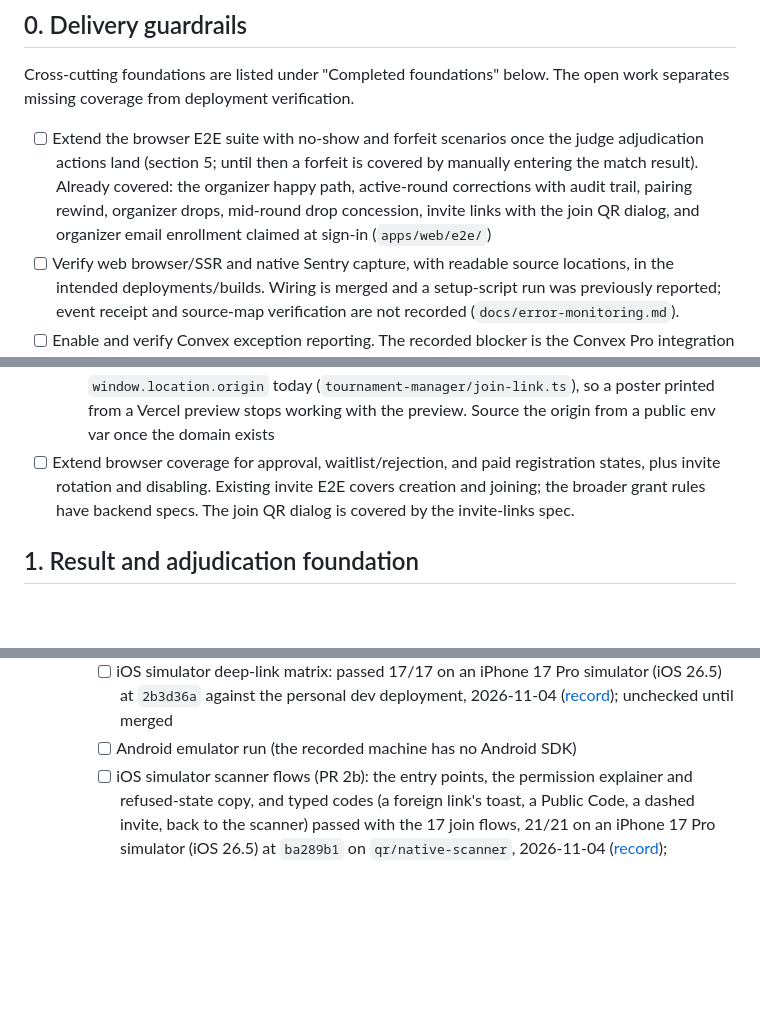
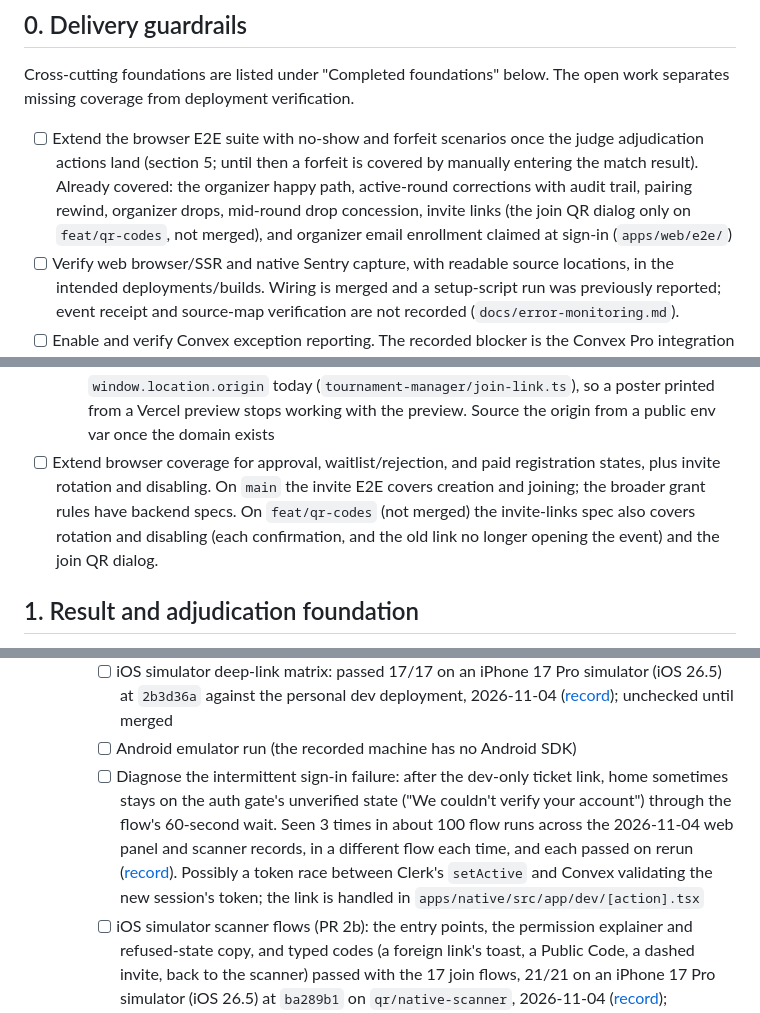
Before and after one commit to jayXYZ/tournament-os, a Markdown page: TODO.md, 3 parts joined by grey strips. Rendered like a GitHub page; blank space fills up the shorter version.

```diff
--- a/TODO.md
+++ b/TODO.md
@@ -46,8 +48,8 @@ The open work separates missing coverage from deployment verification.
       is covered by manually entering the match result). Already covered:
       the organizer happy path, active-round corrections with audit trail,
       pairing rewind, organizer drops, mid-round drop concession, invite
-      links with the join QR dialog, and organizer email enrollment claimed
-      at sign-in (`apps/web/e2e/`)
+      links (the join QR dialog only on `feat/qr-codes`, not merged), and
+      organizer email enrollment claimed at sign-in (`apps/web/e2e/`)
 - [ ] Verify web browser/SSR and native Sentry capture, with readable source
       locations, in the intended deployments/builds. Wiring is merged and a
       setup-script run was previously reported; event receipt and source-map
@@ -71,9 +73,11 @@ The open work separates missing coverage from deployment verification.
         Vercel preview stops working with the preview. Source the origin
         from a public env var once the domain exists
 - [ ] Extend browser coverage for approval, waitlist/rejection, and paid
-      registration states, plus invite rotation and disabling. Existing
-      invite E2E covers creation and joining; the broader grant rules have
-      backend specs. The join QR dialog is covered by the invite-links spec.
+      registration states, plus invite rotation and disabling. On `main`
+      the invite E2E covers creation and joining; the broader grant rules
+      have backend specs. On `feat/qr-codes` (not merged) the invite-links
+      spec also covers rotation and disabling (each confirmation, and the
+      old link no longer opening the event) and the join QR dialog.
 
 ## 1. Result and adjudication foundation
 
@@ -751,6 +758,15 @@ push, analytics, and monitoring should be independent consumers.
           deployment, 2026-11-04 ([record](docs/delivery-status.md));
           unchecked until merged
     - [ ] Android emulator run (the recorded machine has no Android SDK)
+    - [ ] Diagnose the intermittent sign-in failure: after the dev-only
+          ticket link, home sometimes stays on the auth gate's unverified
+          state ("We couldn't verify your account") through the flow's
+          60-second wait. Seen 3 times in about 100 flow runs across the
+          2026-11-04 web panel and scanner records, in a different flow each
+          time, and each passed on rerun ([record](docs/delivery-status.md)).
+          Possibly a token race between Clerk's `setActive` and Convex
+          validating the new session's token; the link is handled in
+          `apps/native/src/app/dev/[action].tsx`
     - [ ] iOS simulator scanner flows (PR 2b): the entry points, the
           permission explainer and refused-state copy, and typed codes
           (a foreign link's toast, a Public Code, a dashed invite, back to
```
Also changed, not shown: other parts of TODO.md (+24 -19 lines), docs/delivery-status.md (+14 -14 lines).
